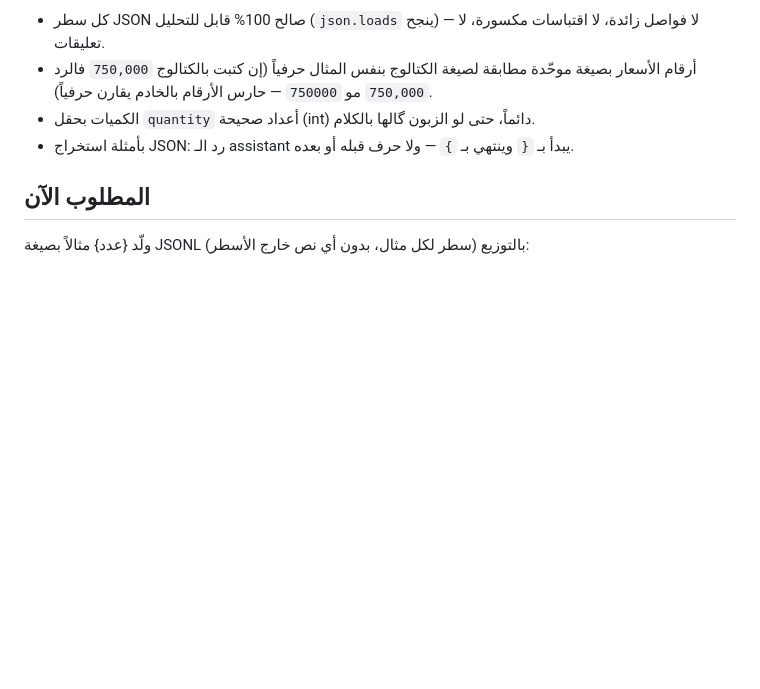
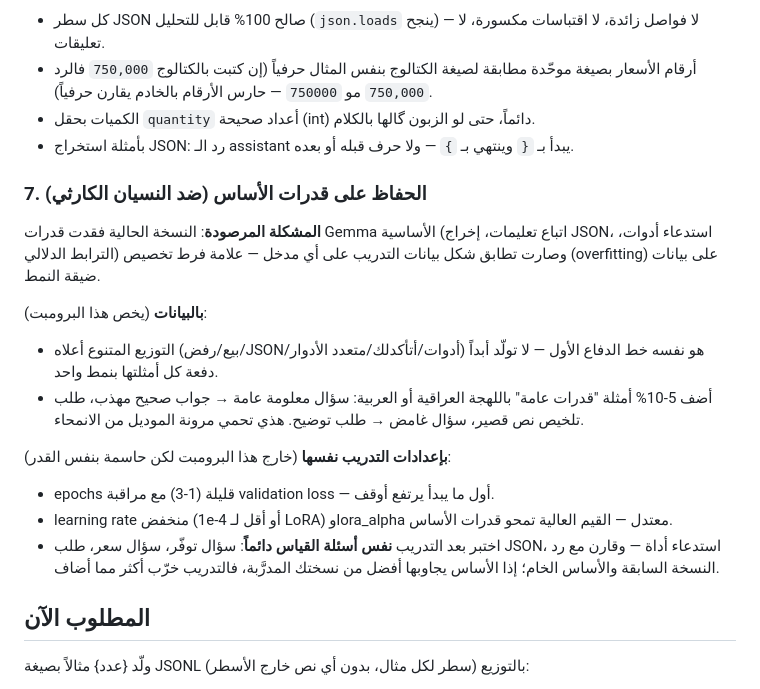
Before and after one commit to ameer20042005/back_end_iraqi, a Markdown page: TRAINING_DATA_PROMPT.md, the part around the change. GitHub-like rendering; blank space fills up the shorter version.

Commit message:
Training prompt: add catastrophic-forgetting prevention section
The current fine-tune lost base Gemma capabilities (instruction
following, JSON output, tool calls, topical coherence) and
pattern-matches the narrow training format onto any input — classic
overfitting. Add countermeasures: never generate single-pattern
batches, mix in 5-10% general-capability examples, and training-config
guidance (few epochs with validation-loss early stopping, low LR,
moderate lora_alpha, and a fixed benchmark question set compared
against both the previous version and the raw base after every run).

Co-Authored-By: Claude Fable 5 <noreply@anthropic.com>

```diff
--- a/TRAINING_DATA_PROMPT.md
+++ b/TRAINING_DATA_PROMPT.md
@@ -90,6 +90,19 @@
 - الكميات بحقل `quantity` أعداد صحيحة (int) دائماً، حتى لو الزبون گالها بالكلام.
 - بأمثلة استخراج JSON: رد الـ assistant يبدأ بـ `{` وينتهي بـ `}` — ولا حرف قبله أو بعده.
 
+### 7. الحفاظ على قدرات الأساس (ضد النسيان الكارثي)
+
+**المشكلة المرصودة**: النسخة الحالية فقدت قدرات Gemma الأساسية (اتباع تعليمات، إخراج JSON، استدعاء أدوات، الترابط الدلالي) وصارت تطابق شكل بيانات التدريب على أي مدخل — علامة فرط تخصيص (overfitting) على بيانات ضيقة النمط.
+
+**بالبيانات** (يخص هذا البرومبت):
+- التوزيع المتنوع أعلاه (بيع/رفض/JSON/أدوات/أتأكدلك/متعدد الأدوار) هو نفسه خط الدفاع الأول — لا تولّد أبداً دفعة كل أمثلتها بنمط واحد.
+- أضف 5-10% أمثلة "قدرات عامة" باللهجة العراقية أو العربية: سؤال معلومة عامة → جواب صحيح مهذب، طلب تلخيص نص قصير، سؤال غامض → طلب توضيح. هذي تحمي مرونة الموديل من الانمحاء.
+
+**بإعدادات التدريب نفسها** (خارج هذا البرومبت لكن حاسمة بنفس القدر):
+- epochs قليلة (1-3) مع مراقبة validation loss — أول ما يبدأ يرتفع أوقف.
+- learning rate منخفض (1e-4 أو أقل لـ LoRA) وlora_alpha معتدل — القيم العالية تمحو قدرات الأساس.
+- اختبر بعد التدريب **نفس أسئلة القياس دائماً**: سؤال توفّر، سؤال سعر، طلب JSON، استدعاء أداة — وقارن مع رد النسخة السابقة والأساس الخام؛ إذا الأساس يجاوبها أفضل من نسختك المدرَّبة، فالتدريب خرّب أكثر مما أضاف.
+
 ## المطلوب الآن
 ولّد {عدد} مثالاً بصيغة JSONL (سطر لكل مثال، بدون أي نص خارج الأسطر) بالتوزيع:
 - 40% بيع طبيعي بأسعار من الكتالوج (دور واحد)
```
